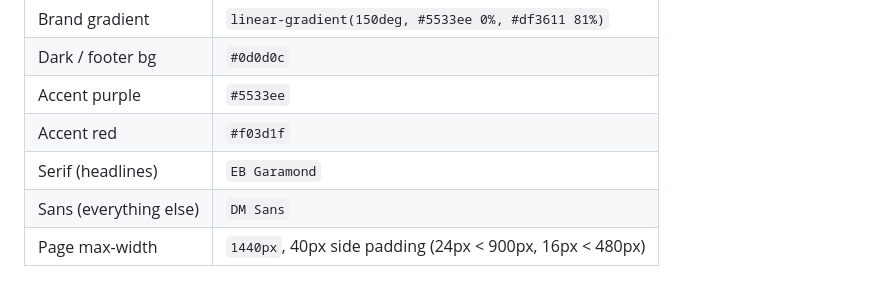
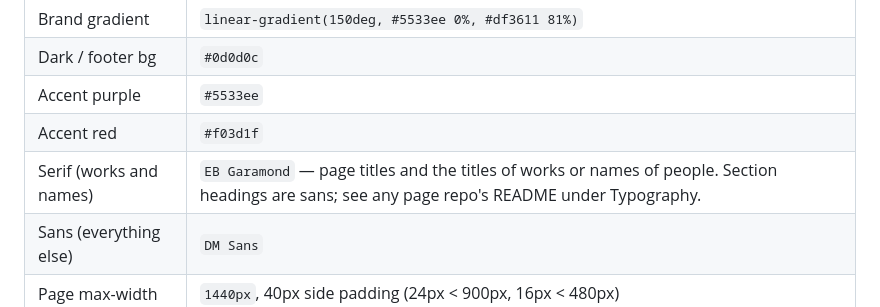
Before and after one commit to PennMEDIATED/footer, a Markdown page: README.md, the part around the change. Drawn GitHub-style.

Commit message:
docs+css: record the serif-for-works typography rule
The READMEs said "--f-serif for page and section titles"; the code says
otherwise — every section title in every repo is DM Sans. The rule that
the code actually follows, now written down in both places:

  Two families, no third, and the split is by what the text IS, not by
  heading level.
  --f-serif  page titles, and titles of works or names of people
             (a post title, a paper title, a person's name), plus
             pull-quote copy.
  --f-sans   section headings, card and UI labels, running prose,
             metadata, controls, uppercase micro-labels.

The line that needed stating plainly: A SECTION HEADING IS NOT SERIF.
Serif marks a thing that has its own name; sans marks the furniture
around it. That is why two --fs-h3 card titles can legitimately differ —
blog's .post-item h2 is serif because it names a work, events'
.event-card__title is sans because it labels an event. Documented as the
rule so it does not read as drift and get "fixed" the wrong way.

Also notes that weight is not standardised across serif titles (500, 600
and 700 all in use) with 600 as the default for anything new — flagged
rather than silently changed.

Added as a comment above the --f-serif token in all thirteen repos and
rewritten in each README's Typography section. our-team-faculty and
footer carry the same rule in their own wording, since neither has a
standard Typography section.

```diff
--- a/README.md
+++ b/README.md
@@ -43,7 +43,7 @@ site and with whatever the header/nav work lands on. Summary:
 | Dark / footer bg | `#0d0d0c` |
 | Accent purple | `#5533ee` |
 | Accent red | `#f03d1f` |
-| Serif (headlines) | `EB Garamond` |
+| Serif (works and names) | `EB Garamond` — page titles and the titles of works or names of people. Section headings are sans; see any page repo's README under Typography. |
 | Sans (everything else) | `DM Sans` |
 | Page max-width | `1440px`, 40px side padding (24px < 900px, 16px < 480px) |
 
```
